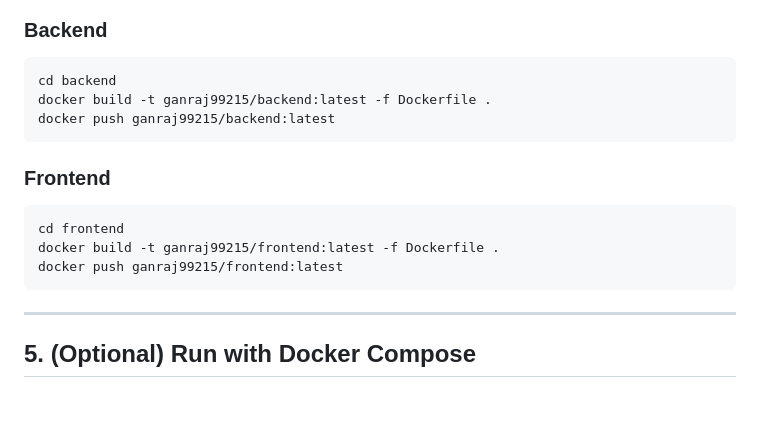
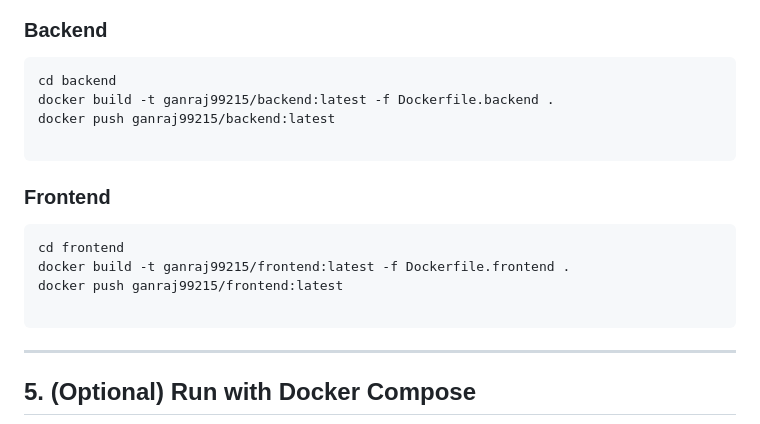
Before and after one commit to ganrajdol99215/devops-ci-cd-portfolio, a Markdown page: README.md, the part around the change. Rendered like a GitHub page; blank space fills up the shorter version.

````diff
--- a/README.md
+++ b/README.md
@@ -55,15 +55,17 @@ docker login
 ### Backend
 ```bash
 cd backend
-docker build -t ganraj99215/backend:latest -f Dockerfile .
+docker build -t ganraj99215/backend:latest -f Dockerfile.backend .
 docker push ganraj99215/backend:latest
+
 ```
 
 ### Frontend
 ```bash
 cd frontend
-docker build -t ganraj99215/frontend:latest -f Dockerfile .
+docker build -t ganraj99215/frontend:latest -f Dockerfile.frontend .
 docker push ganraj99215/frontend:latest
+
 ```
 
 ---
````
